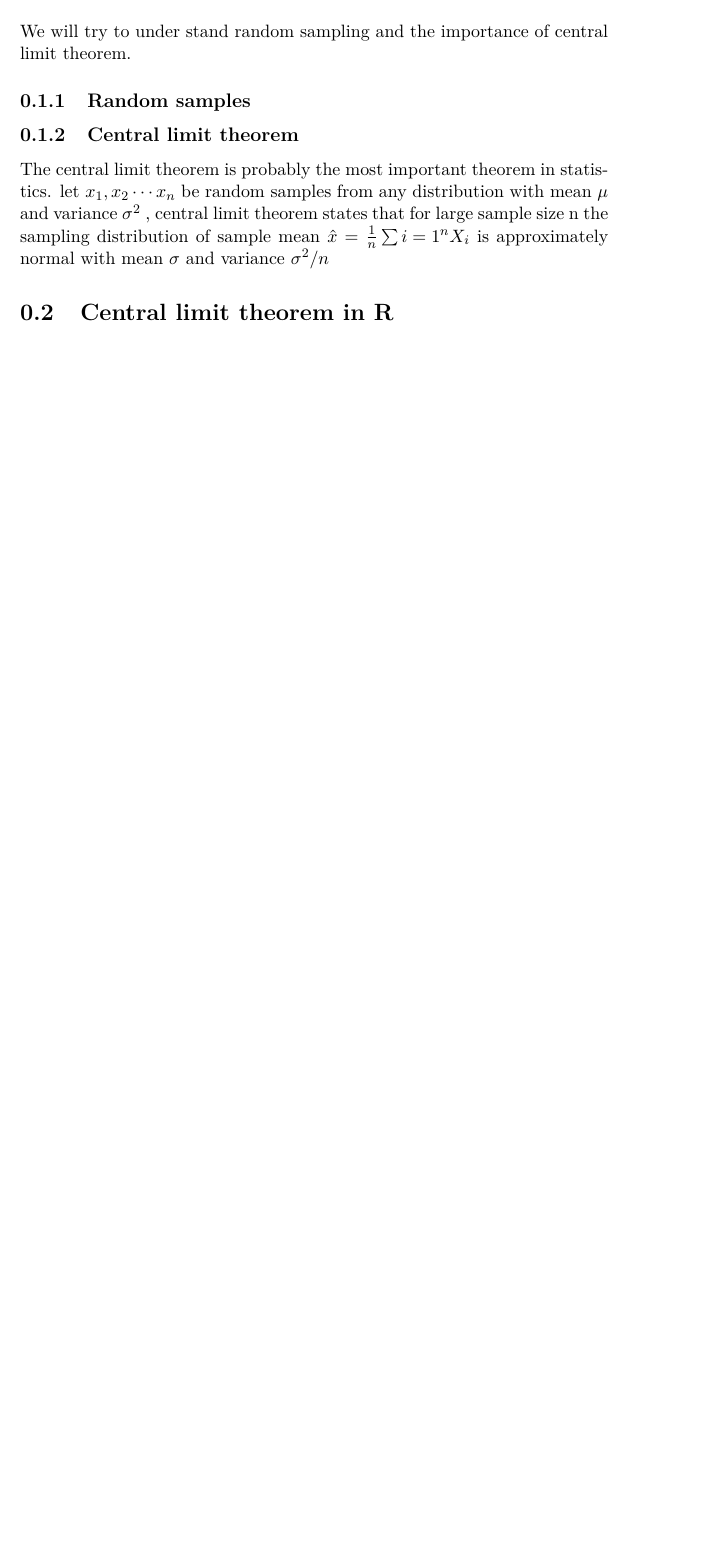
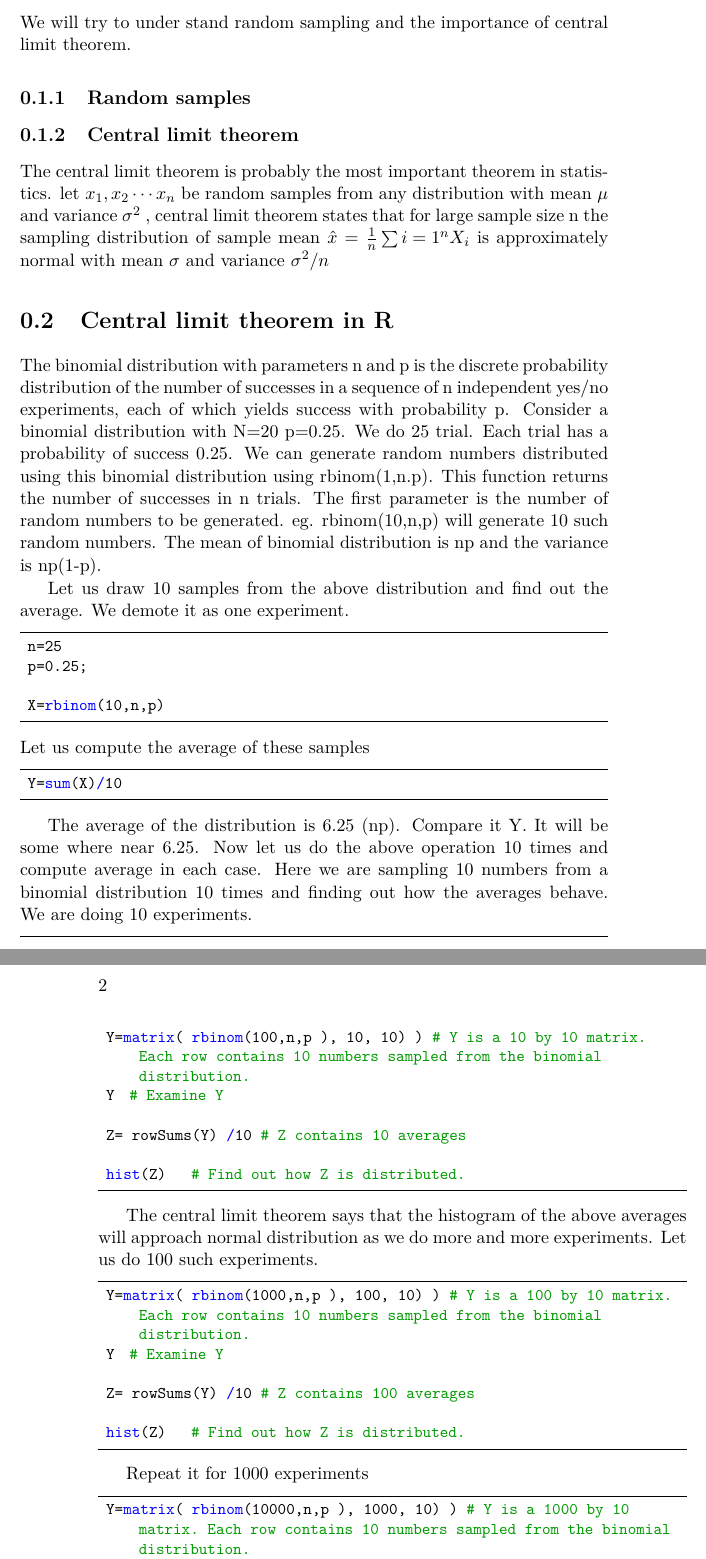
Before and after one commit to suniltt/aspl_ktu, a LaTeX document (chapters/chapter3.tex): part of the page before the commit and two parts of pages 1 and 2 of 2 after it, the two joined at a grey line, cut so that both start at the same text, the shorter picture padded with empty space. Compiled offline with pdfLaTeX.

Commit message:
added  central limit theorem

```diff
--- a/chapters/chapter3.tex
+++ b/chapters/chapter3.tex
@@ -10,3 +10,58 @@
    \subsection{Central limit theorem}
    The  central limit theorem is probably the most important theorem in statistics. let $x_1,x_2\cdots x_n$ be random samples from any distribution with mean $\mu$ and variance $\sigma ^2$ , central limit theorem states that  for large sample size n the sampling distribution of sample mean $\hat{x} = \frac{1}{n}\sum{i=1}^{n} X_i$ is approximately normal with mean $\sigma$ and variance $\sigma^2 / n$
    \section{Central limit theorem in R}
+   The binomial distribution with parameters n and p is the discrete probability distribution of the number of successes in a sequence of n independent yes/no experiments, each of which yields success with probability p.
+    Consider a binomial distribution with N=20 p=0.25. We do 25 trial. Each trial has a probability of success 0.25.
+    We can generate random numbers distributed using this binomial distribution using
+    rbinom(1,n.p). This function returns the number of successes  in n trials.
+    The first parameter is the number of random numbers to be generated. eg. rbinom(10,n,p) will generate 10 such random numbers.
+    The mean of binomial distribution is np and the variance is np(1-p).
+
+    Let us draw 10 samples from the above distribution and find out the average.  We demote it as one experiment.
+
+
+\begin{lstlisting}[language=R]
+ n=25
+ p=0.25;
+
+ X=rbinom(10,n,p)
+\end{lstlisting}
+ Let us compute the average of these samples
+ \begin{lstlisting}[language=R]
+ Y=sum(X)/10
+\end{lstlisting}
+
+The average of the distribution is 6.25 (np). Compare it Y. It will be some where near 6.25.
+Now let us do the above operation 10 times and compute average in each  case. Here we are sampling 10 numbers from a binomial distribution 10 times and finding out how the averages behave.  We are doing 10 experiments.
+
+
+ \begin{lstlisting}[language=R]
+ Y=matrix( rbinom(100,n,p ), 10, 10) ) # Y is a 10 by 10 matrix. Each row contains 10 numbers sampled from the binomial distribution.
+ Y  # Examine Y
+
+ Z= rowSums(Y) /10  # Z contains 10 averages
+
+ hist(Z)    # Find out how  Z is distributed.
+
+\end{lstlisting}
+
+The  central limit theorem says that the histogram  of the above averages will approach normal distribution as we do more and more experiments.
+ Let us do 100 such experiments.
+
+
+ \begin{lstlisting}[language=R]
+ Y=matrix( rbinom(1000,n,p ), 100, 10) ) # Y is a 100 by 10 matrix. Each row contains 10 numbers sampled from the binomial distribution.
+ Y  # Examine Y
+
+ Z= rowSums(Y) /10  # Z contains 100 averages
+
+ hist(Z)    # Find out how  Z is distributed.
+
+\end{lstlisting}
+
+ Repeat it for  1000 experiments
+
+
+ \begin{lstlisting}[language=R]
+ Y=matrix( rbinom(10000,n,p ), 1000, 10) ) # Y is a 1000 by 10 matrix. Each row contains 10 numbers sampled from the binomial distribution.
+ Y  # Examine Y
```
Also changed, not shown: Applied_probabillity_and_statistics_lab_KTU.pdf, chapters/chapter3.tex (9 more changed lines).
